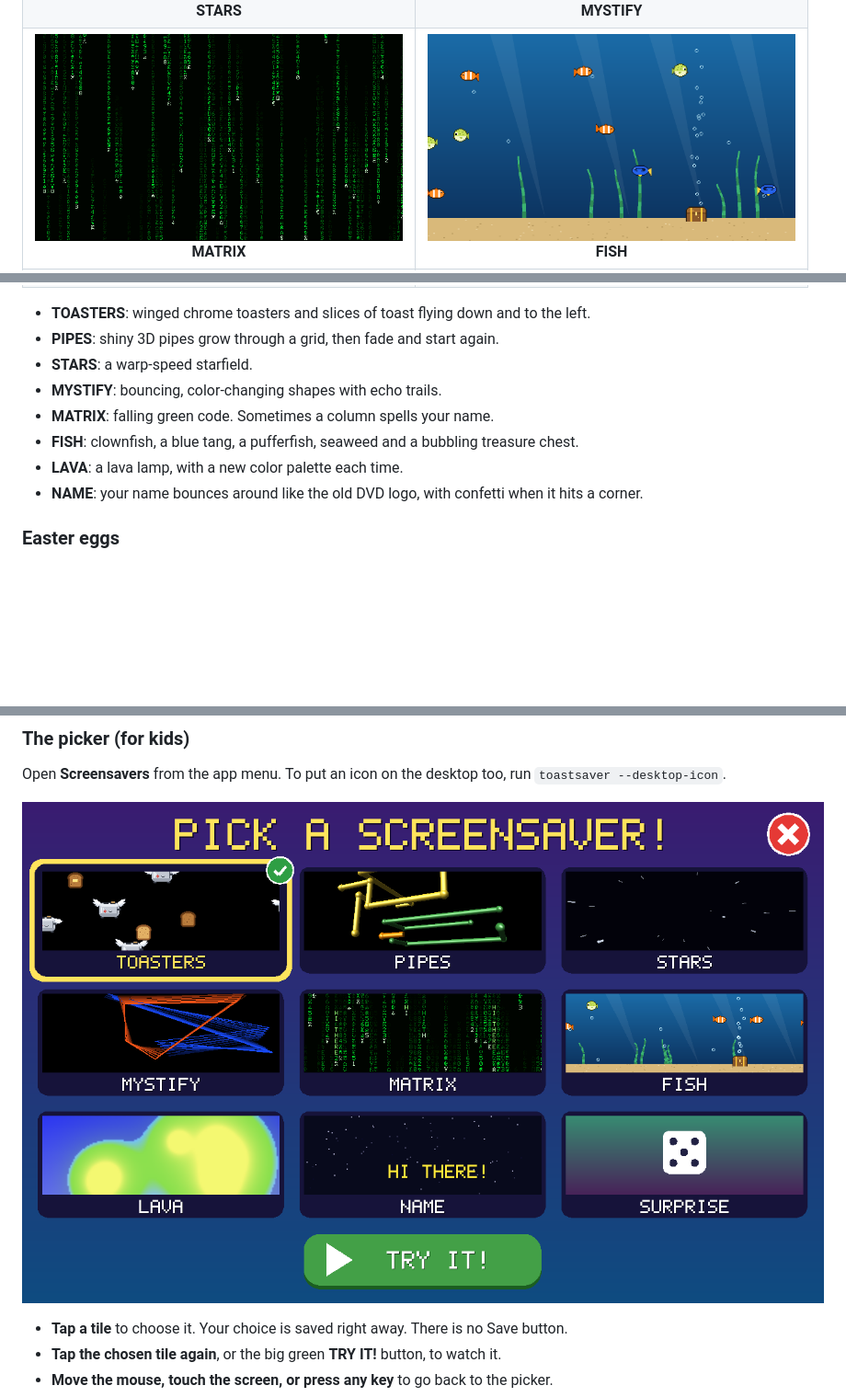
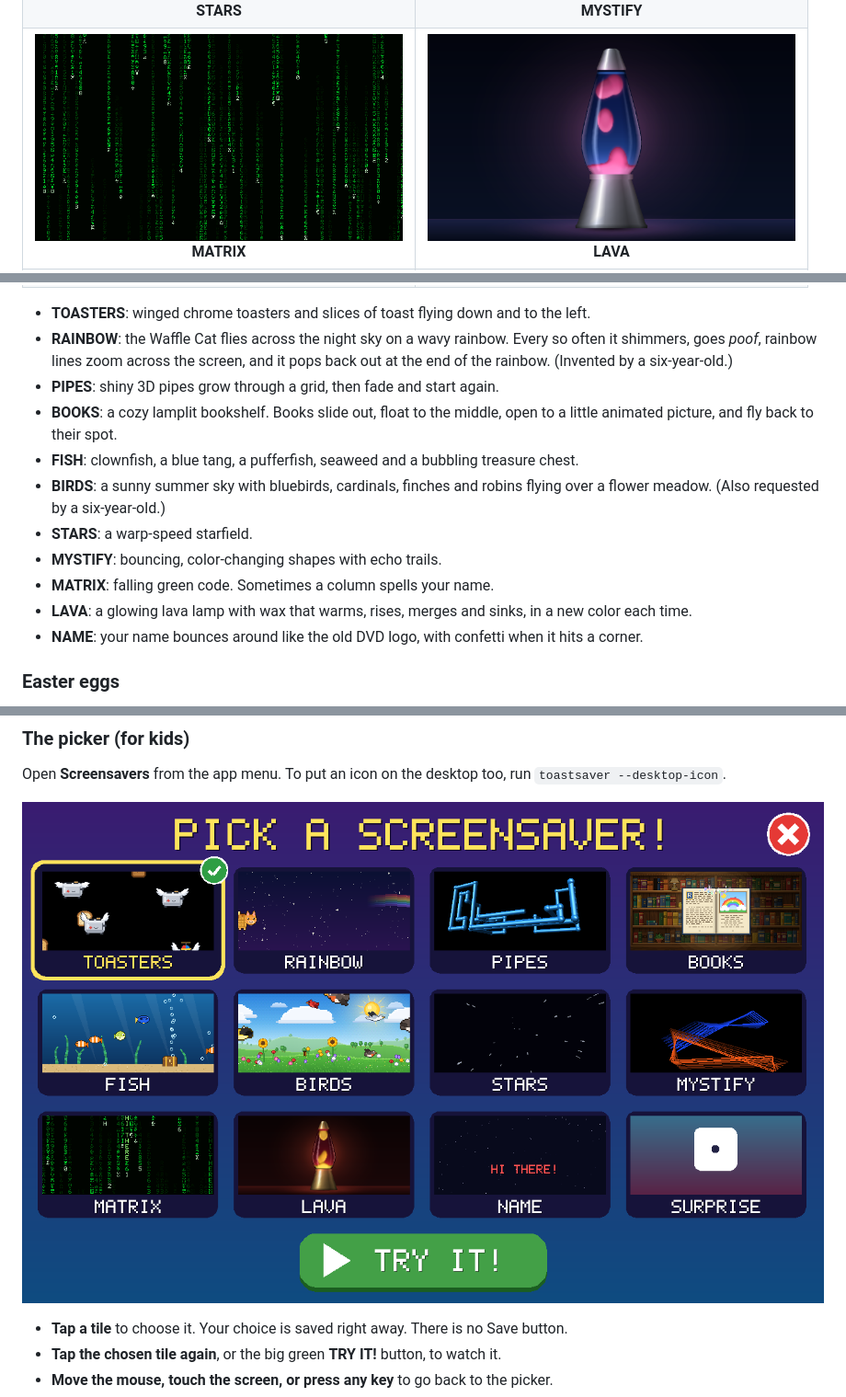
Before and after one commit to piyh/toastsaver, a Markdown page: README.md, 3 parts joined by grey strips. Shown at 92% size. GitHub-like rendering; pictures changed too: docs/lava.png, docs/picker.png; blank space fills up the shorter version.

Commit message:
Release notes and docs for 1.1.0: RAINBOW, BOOKS, BIRDS, new LAVA
README lists all eleven savers with fresh screenshots and demo GIF.

Co-Authored-By: Claude Opus 5.5 <noreply@anthropic.com>

```diff
--- a/README.md
+++ b/README.md
@@ -25,6 +33,6 @@ Eight screensavers, plus a SURPRISE tile that picks a random one each time. All
   </tr>
   <tr>
     <td align="center"><img src="docs/matrix.png" width="400"><br><b>MATRIX</b></td>
-    <td align="center"><img src="docs/aquarium.png" width="400"><br><b>FISH</b></td>
+    <td align="center"><img src="docs/lava.png" width="400"><br><b>LAVA</b></td>
   </tr>
   <tr>
@@ -34,12 +42,15 @@ Eight screensavers, plus a SURPRISE tile that picks a random one each time. All
 </table>
 
 - **TOASTERS**: winged chrome toasters and slices of toast flying down and to the left.
+- **RAINBOW**: the Waffle Cat flies across the night sky on a wavy rainbow. Every so often it shimmers, goes *poof*, rainbow lines zoom across the screen, and it pops back out at the end of the rainbow. (Invented by a six-year-old.)
 - **PIPES**: shiny 3D pipes grow through a grid, then fade and start again.
+- **BOOKS**: a cozy lamplit bookshelf. Books slide out, float to the middle, open to a little animated picture, and fly back to their spot.
+- **FISH**: clownfish, a blue tang, a pufferfish, seaweed and a bubbling treasure chest.
+- **BIRDS**: a sunny summer sky with bluebirds, cardinals, finches and robins flying over a flower meadow. (Also requested by a six-year-old.)
 - **STARS**: a warp-speed starfield.
 - **MYSTIFY**: bouncing, color-changing shapes with echo trails.
 - **MATRIX**: falling green code. Sometimes a column spells your name.
-- **FISH**: clownfish, a blue tang, a pufferfish, seaweed and a bubbling treasure chest.
-- **LAVA**: a lava lamp, with a new color palette each time.
+- **LAVA**: a glowing lava lamp with wax that warms, rises, merges and sinks, in a new color each time.
 - **NAME**: your name bounces around like the old DVD logo, with confetti when it hits a corner.
 
 ### Easter eggs
```
Also changed, not shown: other parts of README.md (+12 -4 lines), docs/birds.png (added), docs/books.png (added), docs/rainbow.png (added), 4 other files.
